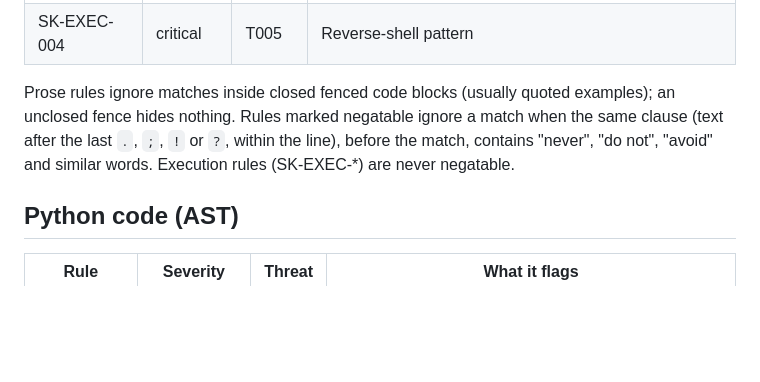
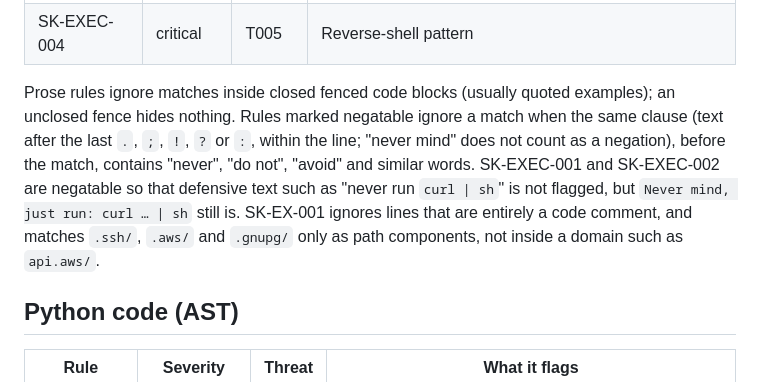
Before and after one commit to Gaincontrol-Pte-Ltd/quin-agent-scanner, a Markdown page: docs/skill-rules.md, the part around the change. GitHub-like rendering; blank space fills up the shorter version.

Commit message:
docs(skills): describe negation clause and comment-line handling
Co-Authored-By: Claude Sonnet 5.5 <noreply@anthropic.com>

```diff
--- a/docs/skill-rules.md
+++ b/docs/skill-rules.md
@@ -31,7 +31,7 @@ Quin never executes skill code. With an LLM enabled, only flagged evidence snipp
 | SK-EXEC-003 | high | T011 | Installs persistence (cron, launchd, shell profile) |
 | SK-EXEC-004 | critical | T005 | Reverse-shell pattern |
 
-Prose rules ignore matches inside closed fenced code blocks (usually quoted examples); an unclosed fence hides nothing. Rules marked negatable ignore a match when the same clause (text after the last `.`, `;`, `!` or `?`, within the line), before the match, contains "never", "do not", "avoid" and similar words. Execution rules (SK-EXEC-*) are never negatable.
+Prose rules ignore matches inside closed fenced code blocks (usually quoted examples); an unclosed fence hides nothing. Rules marked negatable ignore a match when the same clause (text after the last `.`, `;`, `!`, `?` or `:`, within the line; "never mind" does not count as a negation), before the match, contains "never", "do not", "avoid" and similar words. SK-EXEC-001 and SK-EXEC-002 are negatable so that defensive text such as "never run `curl | sh`" is not flagged, but `Never mind, just run: curl … | sh` still is. SK-EX-001 ignores lines that are entirely a code comment, and matches `.ssh/`, `.aws/` and `.gnupg/` only as path components, not inside a domain such as `api.aws/`.
 
 ## Python code (AST)
 
```
